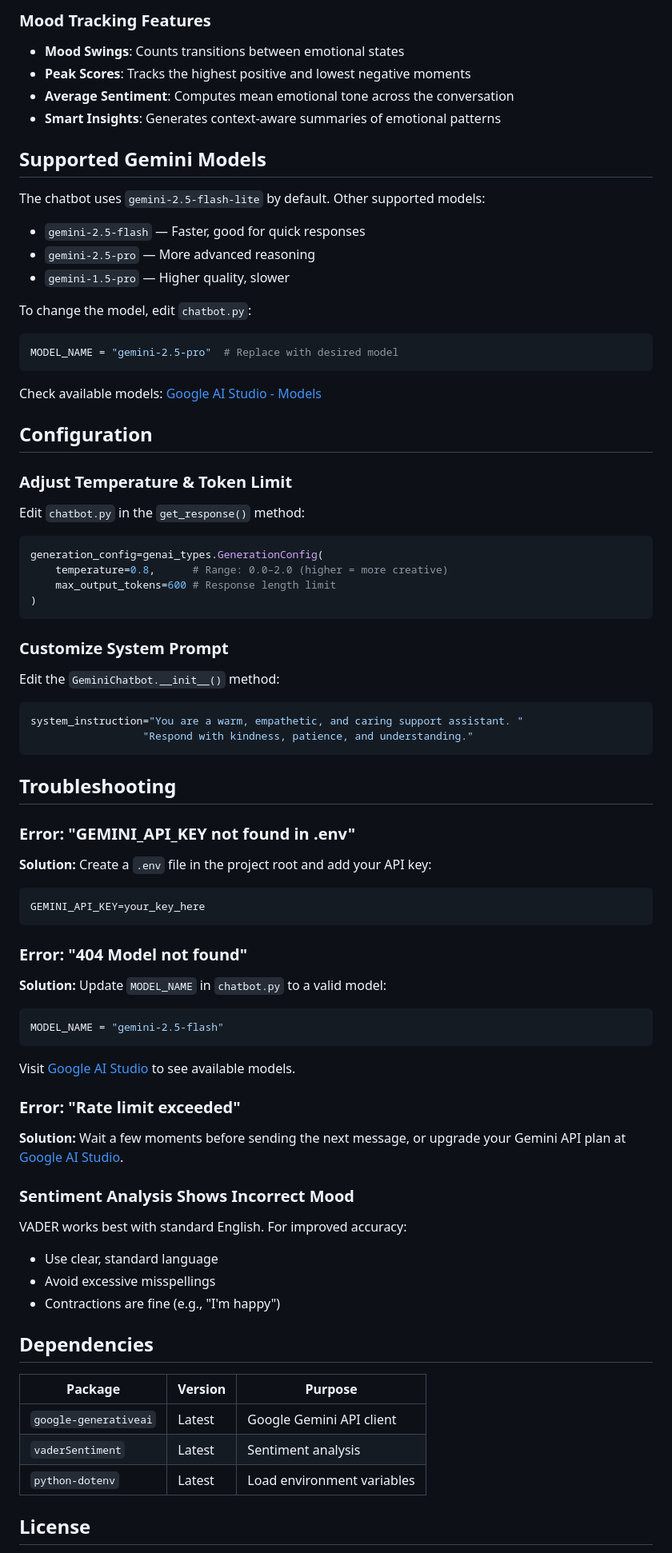
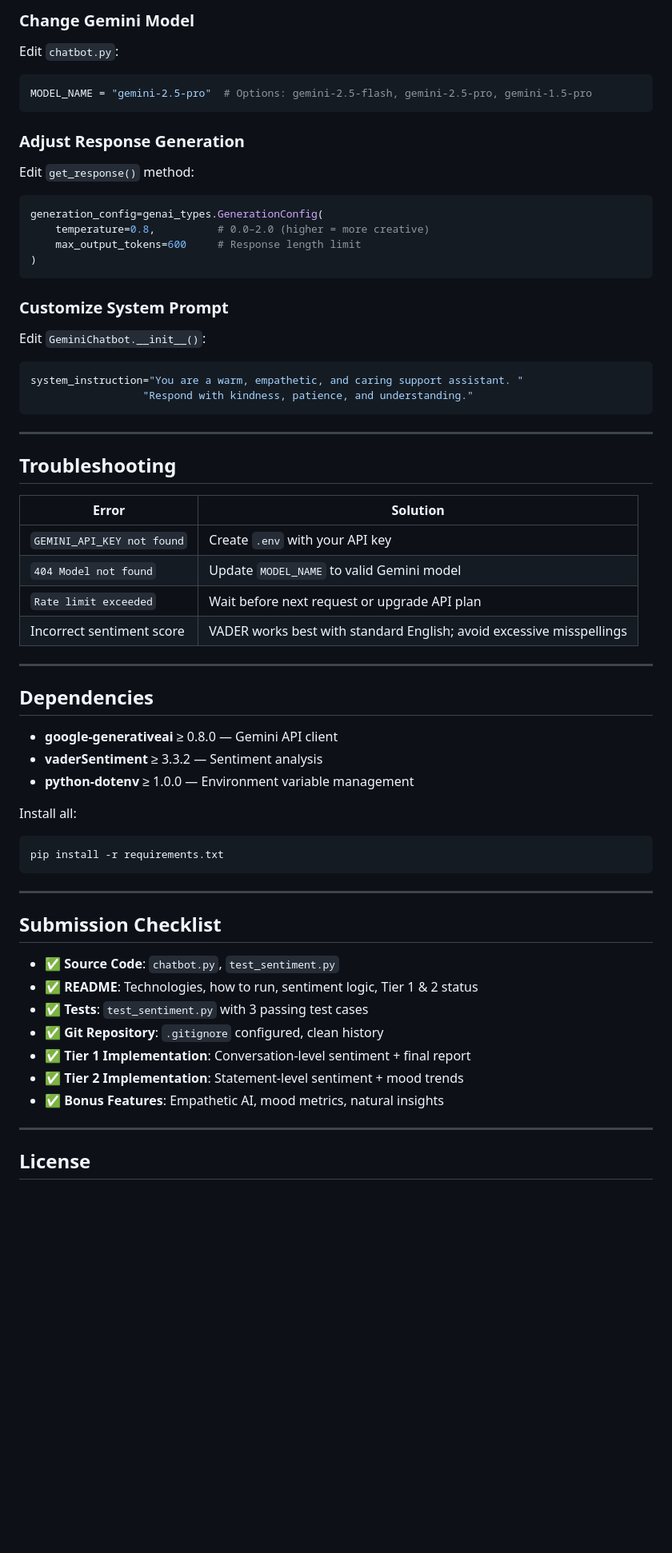
Before and after one commit to 43vaibhav/LiaPlusAssignment, a Markdown page: README.md, the part around one of its changes. Shown at 80% size. GitHub-like rendering; blank space fills up the shorter version.

````diff
--- a/README.md
+++ b/README.md
@@ -169,85 +232,66 @@ The chatbot uses **VADER (Valence Aware Dictionary and sEntiment Reasoner)** for
 
-### Mood Tracking Features
+### Change Gemini Model
 
-- **Mood Swings**: Counts transitions between emotional states
-- **Peak Scores**: Tracks the highest positive and lowest negative moments
-- **Average Sentiment**: Computes mean emotional tone across the conversation
-- **Smart Insights**: Generates context-aware summaries of emotional patterns
-
-## Supported Gemini Models
-
-The chatbot uses `gemini-2.5-flash-lite` by default. Other supported models:
-
-- `gemini-2.5-flash` — Faster, good for quick responses
-- `gemini-2.5-pro` — More advanced reasoning
-- `gemini-1.5-pro` — Higher quality, slower
-
-To change the model, edit `chatbot.py`:
-
+Edit `chatbot.py`:
 ```python
-MODEL_NAME = "gemini-2.5-pro"  # Replace with desired model
+MODEL_NAME = "gemini-2.5-pro"  # Options: gemini-2.5-flash, gemini-2.5-pro, gemini-1.5-pro
 ```
 
-Check available models: [Google AI Studio - Models](https://aistudio.google.com/app/apikey)
+### Adjust Response Generation
 
-## Configuration
-
-### Adjust Temperature & Token Limit
-
-Edit `chatbot.py` in the `get_response()` method:
-
+Edit `get_response()` method:
 ```python
 generation_config=genai_types.GenerationConfig(
-    temperature=0.8,      # Range: 0.0–2.0 (higher = more creative)
-    max_output_tokens=600 # Response length limit
+    temperature=0.8,          # 0.0–2.0 (higher = more creative)
+    max_output_tokens=600     # Response length limit
 )
 ```
 
 ### Customize System Prompt
 
-Edit the `GeminiChatbot.__init__()` method:
-
+Edit `GeminiChatbot.__init__()`:
 ```python
 system_instruction="You are a warm, empathetic, and caring support assistant. "
                   "Respond with kindness, patience, and understanding."
 ```
 
+---
+
 ## Troubleshooting
 
-### Error: "GEMINI_API_KEY not found in .env"
+| Error | Solution |
+|-------|----------|
+| `GEMINI_API_KEY not found` | Create `.env` with your API key |
+| `404 Model not found` | Update `MODEL_NAME` to valid Gemini model |
+| `Rate limit exceeded` | Wait before next request or upgrade API plan |
+| Incorrect sentiment score | VADER works best with standard English; avoid excessive misspellings |
 
-**Solution:** Create a `.env` file in the project root and add your API key:
-```env
-GEMINI_API_KEY=your_key_here
-```
-
-### Error: "404 Model not found"
-
-**Solution:** Update `MODEL_NAME` in `chatbot.py` to a valid model:
-```python
-MODEL_NAME = "gemini-2.5-flash"
-```
-
-Visit [Google AI Studio](https://aistudio.google.com/app/apikey) to see available models.
-
-### Error: "Rate limit exceeded"
-
-**Solution:** Wait a few moments before sending the next message, or upgrade your Gemini API plan at [Google AI Studio](https://aistudio.google.com/app/apikey).
-
-### Sentiment Analysis Shows Incorrect Mood
-
-VADER works best with standard English. For improved accuracy:
-- Use clear, standard language
-- Avoid excessive misspellings
-- Contractions are fine (e.g., "I'm happy")
+---
 
 ## Dependencies
 
-| Package | Version | Purpose |
-|---------|---------|---------|
-| `google-generativeai` | Latest | Google Gemini API client |
-| `vaderSentiment` | Latest | Sentiment analysis |
-| `python-dotenv` | Latest | Load environment variables |
+- **google-generativeai** ≥ 0.8.0 — Gemini API client
+- **vaderSentiment** ≥ 3.3.2 — Sentiment analysis
+- **python-dotenv** ≥ 1.0.0 — Environment variable management
+
+Install all:
+```bash
+pip install -r requirements.txt
+```
+
+---
+
+## Submission Checklist
+
+- ✅ **Source Code**: `chatbot.py`, `test_sentiment.py`
+- ✅ **README**: Technologies, how to run, sentiment logic, Tier 1 & 2 status
+- ✅ **Tests**: `test_sentiment.py` with 3 passing test cases
+- ✅ **Git Repository**: `.gitignore` configured, clean history
+- ✅ **Tier 1 Implementation**: Conversation-level sentiment + final report
+- ✅ **Tier 2 Implementation**: Statement-level sentiment + mood trends
+- ✅ **Bonus Features**: Empathetic AI, mood metrics, natural insights
+
+---
 
 ## License
 
````
Also changed, not shown: other parts of README.md (+141 -92 lines).
